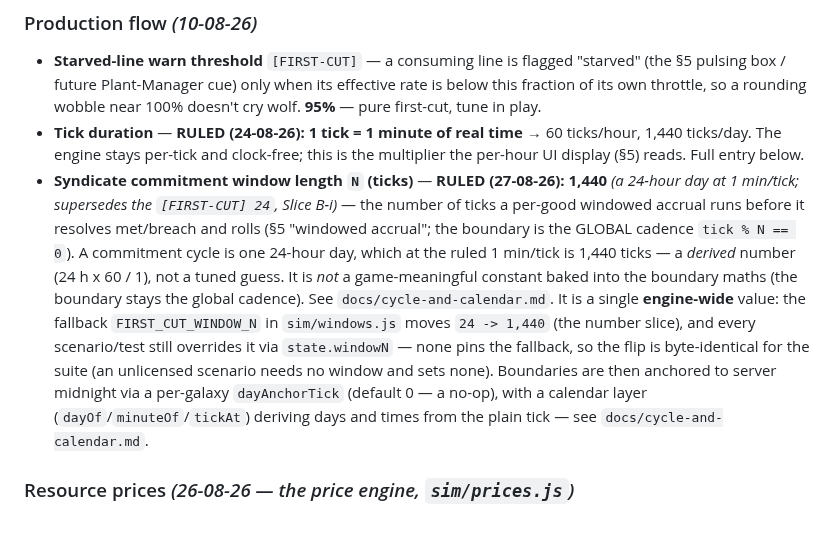
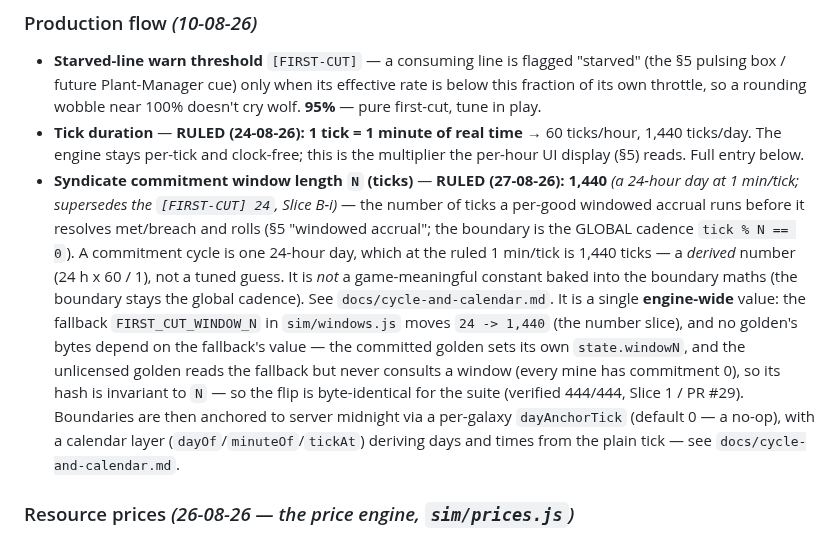
Before and after one commit to Raven-git-hub/starfare, a Markdown page: docs/phase-1-tuning.md, the part around the change. Drawn GitHub-style.

```diff
--- a/docs/phase-1-tuning.md
+++ b/docs/phase-1-tuning.md
@@ -53,7 +53,7 @@
 ### Production flow *(10-08-26)*
 - **Starved-line warn threshold** `[FIRST-CUT]` — a consuming line is flagged "starved" (the §5 pulsing box / future Plant-Manager cue) only when its effective rate is below this fraction of its own throttle, so a rounding wobble near 100% doesn't cry wolf. **95%** — pure first-cut, tune in play.
 - **Tick duration** — **RULED (24-08-26): 1 tick = 1 minute of real time** → 60 ticks/hour, 1,440 ticks/day. The engine stays per-tick and clock-free; this is the multiplier the per-hour UI display (§5) reads. Full entry below.
-- **Syndicate commitment window length `N` (ticks)** — **RULED (27-08-26): 1,440** *(a 24-hour day at 1 min/tick; supersedes the `[FIRST-CUT] 24`, Slice B-i)* — the number of ticks a per-good windowed accrual runs before it resolves met/breach and rolls (§5 "windowed accrual"; the boundary is the GLOBAL cadence `tick % N == 0`). A commitment cycle is one 24-hour day, which at the ruled 1 min/tick is 1,440 ticks — a *derived* number (24 h x 60 / 1), not a tuned guess. It is *not* a game-meaningful constant baked into the boundary maths (the boundary stays the global cadence). See `docs/cycle-and-calendar.md`. It is a single **engine-wide** value: the fallback `FIRST_CUT_WINDOW_N` in `sim/windows.js` moves `24 -> 1,440` (the number slice), and every scenario/test still overrides it via `state.windowN` — none pins the fallback, so the flip is byte-identical for the suite (an unlicensed scenario needs no window and sets none). Boundaries are then anchored to server midnight via a per-galaxy `dayAnchorTick` (default 0 — a no-op), with a calendar layer (`dayOf`/`minuteOf`/`tickAt`) deriving days and times from the plain tick — see `docs/cycle-and-calendar.md`.
+- **Syndicate commitment window length `N` (ticks)** — **RULED (27-08-26): 1,440** *(a 24-hour day at 1 min/tick; supersedes the `[FIRST-CUT] 24`, Slice B-i)* — the number of ticks a per-good windowed accrual runs before it resolves met/breach and rolls (§5 "windowed accrual"; the boundary is the GLOBAL cadence `tick % N == 0`). A commitment cycle is one 24-hour day, which at the ruled 1 min/tick is 1,440 ticks — a *derived* number (24 h x 60 / 1), not a tuned guess. It is *not* a game-meaningful constant baked into the boundary maths (the boundary stays the global cadence). See `docs/cycle-and-calendar.md`. It is a single **engine-wide** value: the fallback `FIRST_CUT_WINDOW_N` in `sim/windows.js` moves `24 -> 1,440` (the number slice), and no golden's bytes depend on the fallback's value — the committed golden sets its own `state.windowN`, and the unlicensed golden reads the fallback but never consults a window (every mine has commitment 0), so its hash is invariant to `N` — so the flip is byte-identical for the suite (verified 444/444, Slice 1 / PR #29). Boundaries are then anchored to server midnight via a per-galaxy `dayAnchorTick` (default 0 — a no-op), with a calendar layer (`dayOf`/`minuteOf`/`tickAt`) deriving days and times from the plain tick — see `docs/cycle-and-calendar.md`.
 
 ### Resource prices *(26-08-26 — the price engine, `sim/prices.js`)*
 
```
Also changed, not shown: docs/cycle-and-calendar.md (+4 -1 lines).
